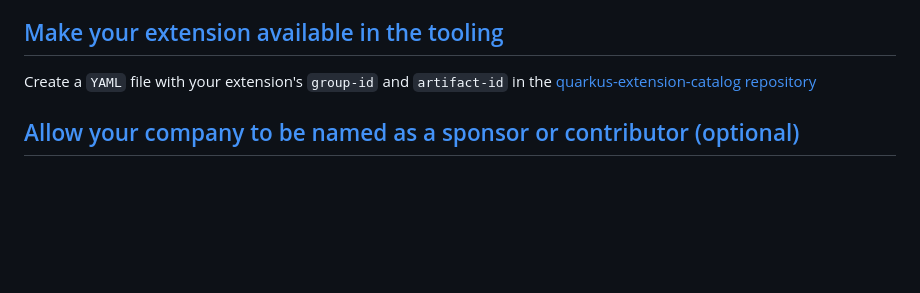
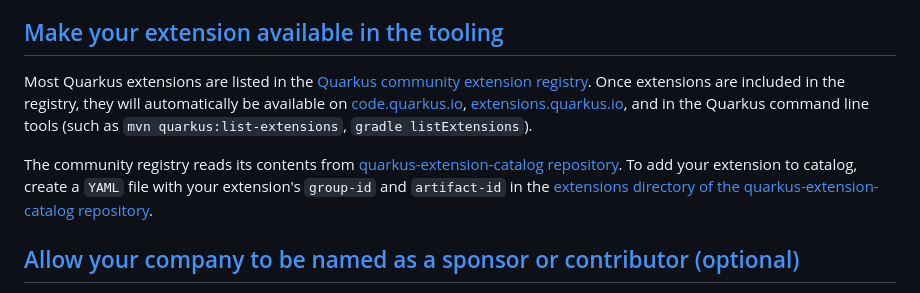
Before and after one commit to quarkiverse/quarkiverse, a Markdown page: docs/ChecklistForNewProjects.md, the part around the change. Drawn GitHub-style; blank space fills up the shorter version.

Commit message:
Improve clarity of docs around registry inclusion and terraform (#283)
Co-authored-by: George Gastaldi <gegastaldi@gmail.com>

```diff
--- a/docs/ChecklistForNewProjects.md
+++ b/docs/ChecklistForNewProjects.md
@@ -50,7 +50,10 @@ In order to have your [extension documentation](https://github.com/quarkiverse/q
 
 ## [Make your extension available in the tooling](https://github.com/quarkusio/quarkus-extension-catalog#extensions)
 
-Create a `YAML` file with your extension's `group-id` and `artifact-id` in the [quarkus-extension-catalog repository](https://github.com/quarkusio/quarkus-extension-catalog/tree/main/extensions)
+Most Quarkus extensions are listed in the [Quarkus community extension registry](https://quarkus.io/guides/extension-registry-user#registry.quarkus.io).
+Once extensions are included in the registry, they will automatically be available on [code.quarkus.io](https://code.quarkus.io), [extensions.quarkus.io](https://extensions.quarkus.io), and in the Quarkus command line tools (such as `mvn quarkus:list-extensions`, `gradle listExtensions`).
+
+The community registry reads its contents from [quarkus-extension-catalog repository](https://github.com/quarkusio/quarkus-extension-catalog/tree/main/extensions). To add your extension to catalog, create a `YAML` file with your extension's `group-id` and `artifact-id` in the [extensions directory of the quarkus-extension-catalog repository](https://github.com/quarkusio/quarkus-extension-catalog/tree/main/extensions).
 
 ## [Allow your company to be named as a sponsor or contributor (optional)](https://github.com/quarkusio/quarkus-extension-catalog#extensions)
 
```
Also changed, not shown: 1 other file.
